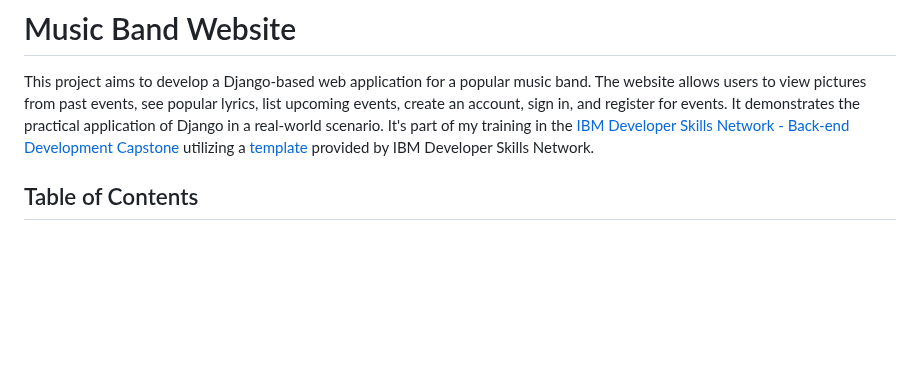
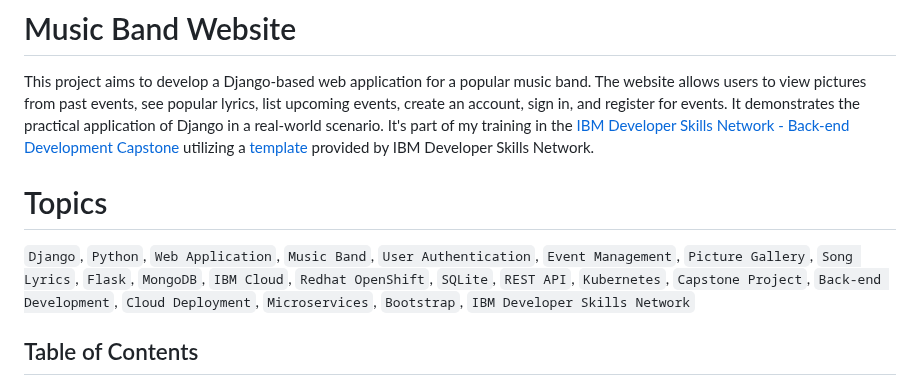
Before and after one commit to fkanedev/fkctp-django-Music-Band-Site-ma-ui, a Markdown page: README.md, the part around the change. Drawn GitHub-style; blank space fills up the shorter version.

```diff
--- a/README.md
+++ b/README.md
@@ -8,6 +8,9 @@
 
 # Music Band Website
 This project aims to develop a Django-based web application for a popular music band. The website allows users to view pictures from past events, see popular lyrics, list upcoming events, create an account, sign in, and register for events. It demonstrates the practical application of Django in a real-world scenario. It's part of my training in the [IBM Developer Skills Network - Back-end Development Capstone](https://github.com/ibm-developer-skills-network/sfvih-Back-end-Development-Capstone) utilizing a [template](https://github.com/ibm-developer-skills-network/sfvih-Back-end-Development-Capstone) provided by IBM Developer Skills Network.
+
+# Topics
+`Django`, `Python`, `Web Application`, `Music Band`, `User Authentication`, `Event Management`, `Picture Gallery`, `Song Lyrics`, `Flask`, `MongoDB`, `IBM Cloud`, `Redhat OpenShift`, `SQLite`, `REST API`, `Kubernetes`, `Capstone Project`, `Back-end Development`, `Cloud Deployment`, `Microservices`, `Bootstrap`, `IBM Developer Skills Network`
 
 ## Table of Contents
 1. [Introduction](#introduction)
```
